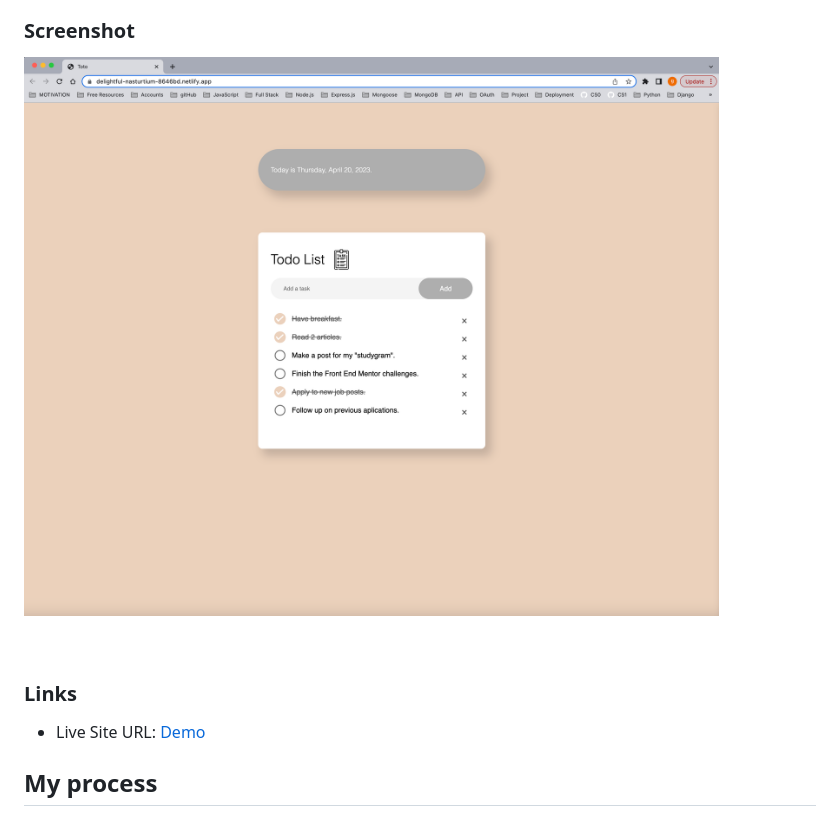
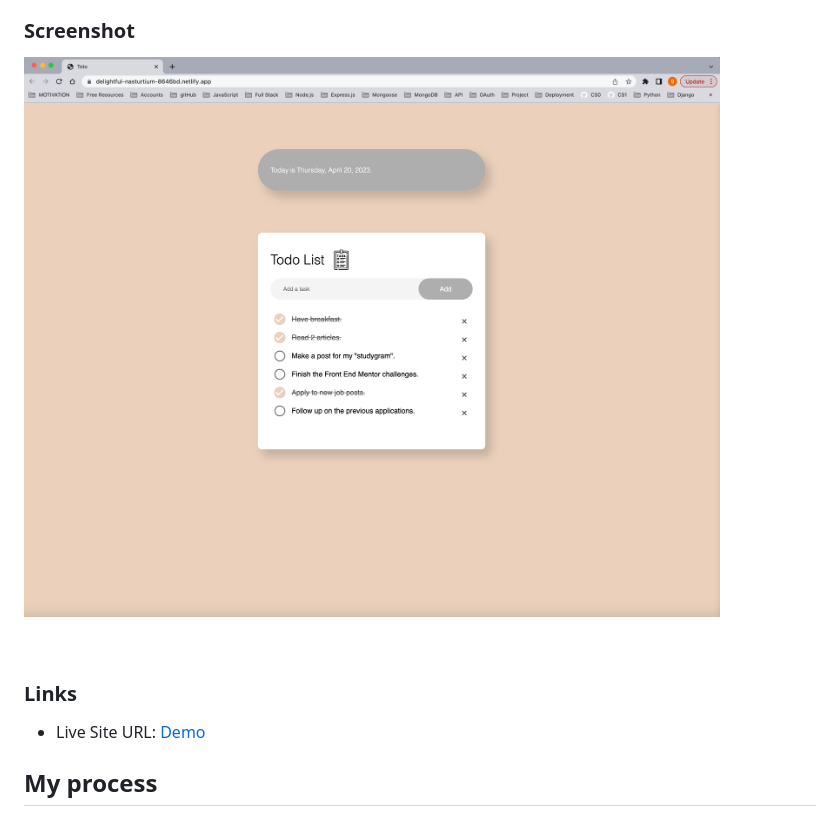
Before and after one commit to gianellin/toto-lists, a Markdown page: README.md, the part around the change printed below. GitHub-like rendering; pictures changed too: images/Screenshot 2023-04-20 at 4.45.50 PM.png (deleted), images/Screenshot 2023-04-20 at 5.02.51 PM.png (added).

```diff
--- a/README.md
+++ b/README.md
@@ -29,7 +29,7 @@ Users should be able to:
 
 ### Screenshot
 
-![Screenshot](/images/Screenshot%202023-04-20%20at%204.45.50%20PM.png)
+![Screenshot](/images/Screenshot%202023-04-20%20at%205.02.51%20PM.png)
 
 <br>
 
```
Also changed, not shown: other parts of README.md (+1 -1 lines).
